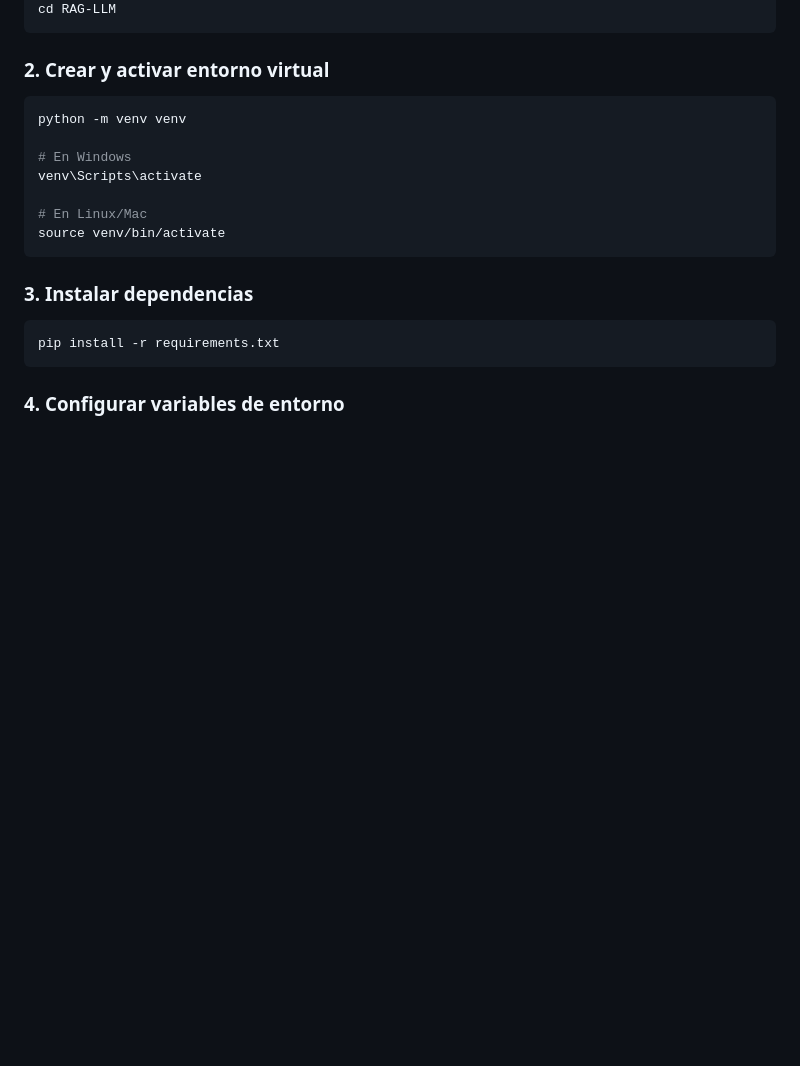
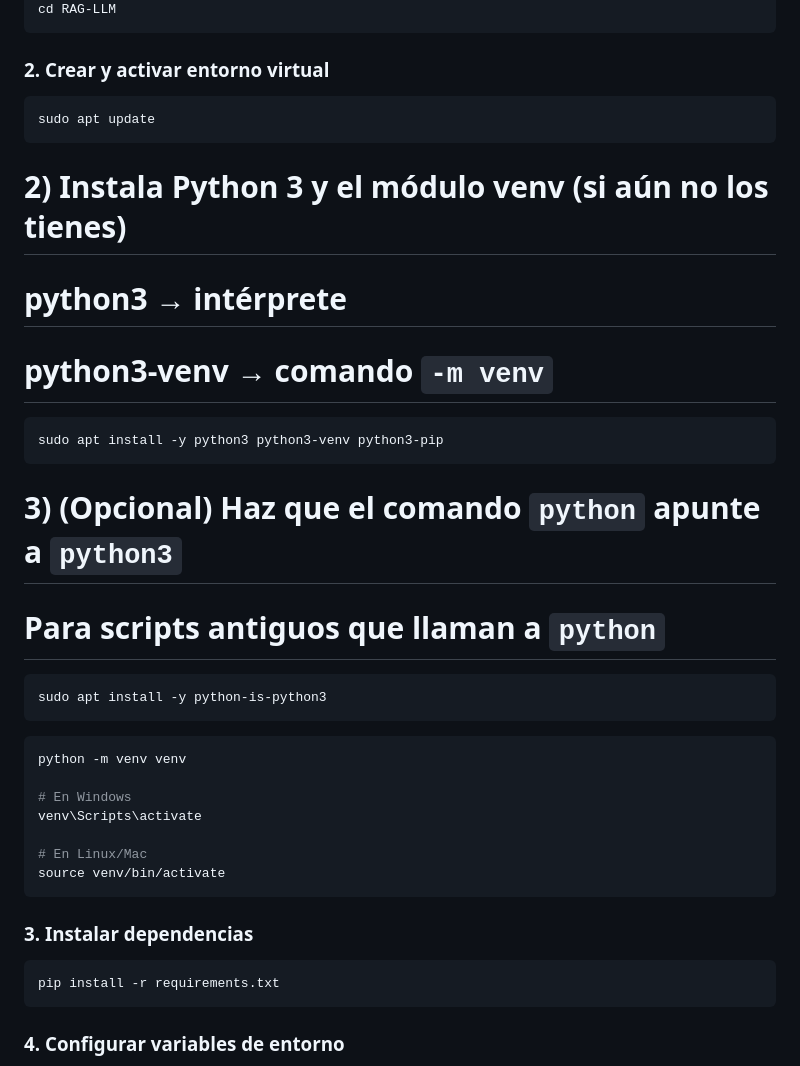
Before and after one commit to pspedro19/RAG-LLM, a Markdown page: README.md, the part around the change. Rendered like a GitHub page; blank space fills up the shorter version.

````diff
--- a/README.md
+++ b/README.md
@@ -37,6 +37,20 @@ cd RAG-LLM
 ```
 
 ### 2. Crear y activar entorno virtual
+```bash
+sudo apt update
+```
+# 2) Instala Python 3 y el módulo venv (si aún no los tienes)
+#    python3 → intérprete
+#    python3-venv → comando `-m venv`
+```bash
+sudo apt install -y python3 python3-venv python3-pip
+```
+# 3) (Opcional) Haz que el comando `python` apunte a `python3`
+#    Para scripts antiguos que llaman a `python`
+```
+sudo apt install -y python-is-python3
+```
 
 ```bash
 python -m venv venv
````
